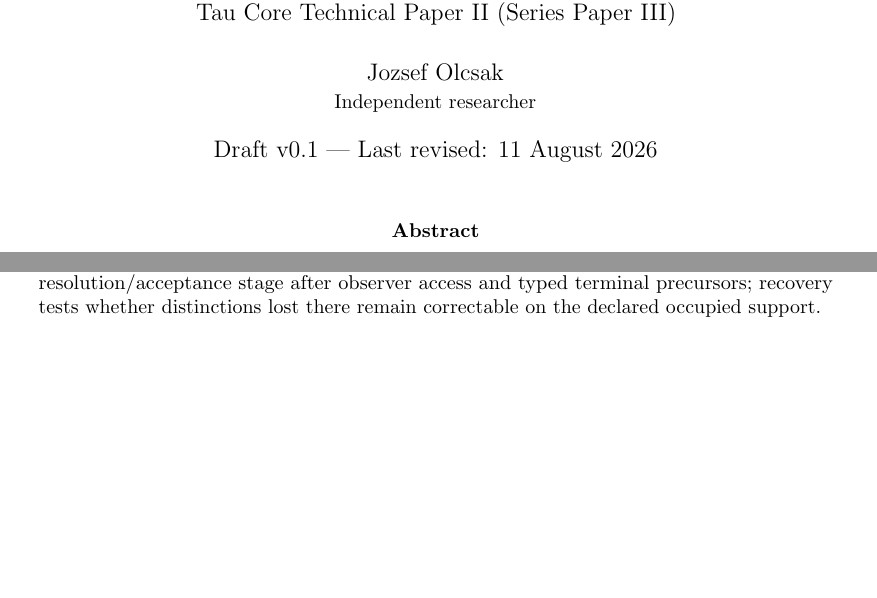
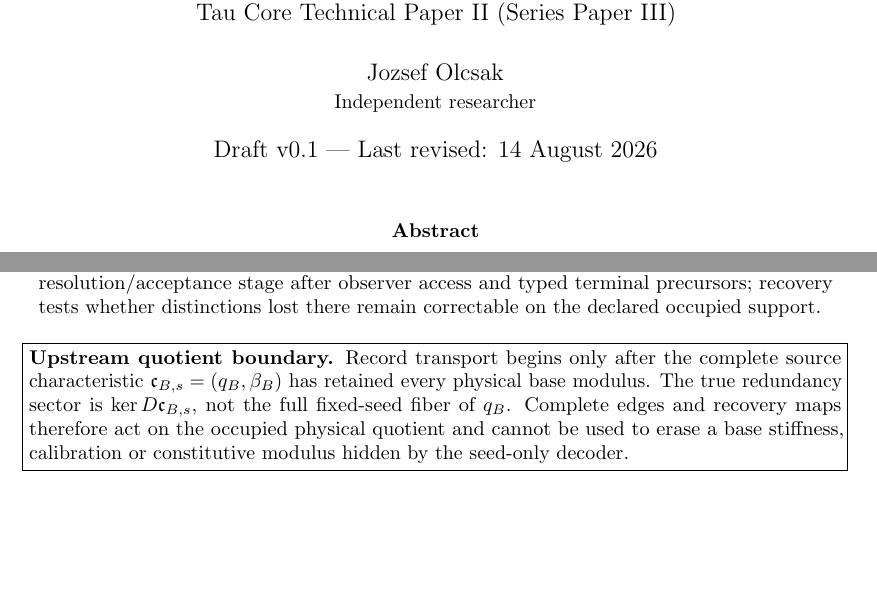
Before and after one commit to tau-core-research/tau-core-foundation-paper-iii, a LaTeX paper (paperIII_submission_source/main.tex): two parts of page 1 of 17, joined at a grey line, cut so that both start at the same text. Compiled offline with pdfLaTeX.

Commit message:
Clarify upstream source quotient

```diff
--- a/paperIII_submission_source/main.tex
+++ b/paperIII_submission_source/main.tex
@@ -27,7 +27,7 @@
 \title{\textbf{Complete Record Edges, Path Holonomy, and Recovery-Correctable Readouts}\\
 \large Tau Core Technical Paper II (Series Paper III)}
 \author{Jozsef Olcsak\\\small Independent researcher}
-\date{Draft v0.1 --- Last revised: 11 August 2026}
+\date{Draft v0.1 --- Last revised: 14 August 2026}
 
 \begin{document}
 \maketitle
@@ -74,6 +74,18 @@ finite resolution/acceptance stage after observer access and typed terminal
 precursors; recovery tests whether distinctions lost there remain correctable
 on the declared occupied support.
 \end{abstract}
+
+\begin{center}
+\fbox{\begin{minipage}{.90\linewidth}\small
+\textbf{Upstream quotient boundary.}
+Record transport begins only after the complete source characteristic
+$\mathfrak c_{B,s}=(q_B,\beta_B)$ has retained every physical base modulus.
+The true redundancy sector is $\ker D\mathfrak c_{B,s}$, not the full
+fixed-seed fiber of $q_B$. Complete edges and recovery maps therefore act on
+the occupied physical quotient and cannot be used to erase a base stiffness,
+calibration or constitutive modulus hidden by the seed-only decoder.
+\end{minipage}}
+\end{center}
 
 \begin{center}
 \fbox{\begin{minipage}{.90\linewidth}
```
Also changed, not shown: figures/fig_edge_branch.pdf, figures/fig_foundation_series_map.pdf, figures/fig_holonomy_triangle.pdf, paperIII_submission_source/figures/fig_edge_branch.pdf, paperIII_submission_source/figures/fig_foundation_series_map.pdf, paperIII_submission_source/figures/fig_holonomy_triangle.pdf, paperIII_submission_source/main.pdf, 1 other file.
